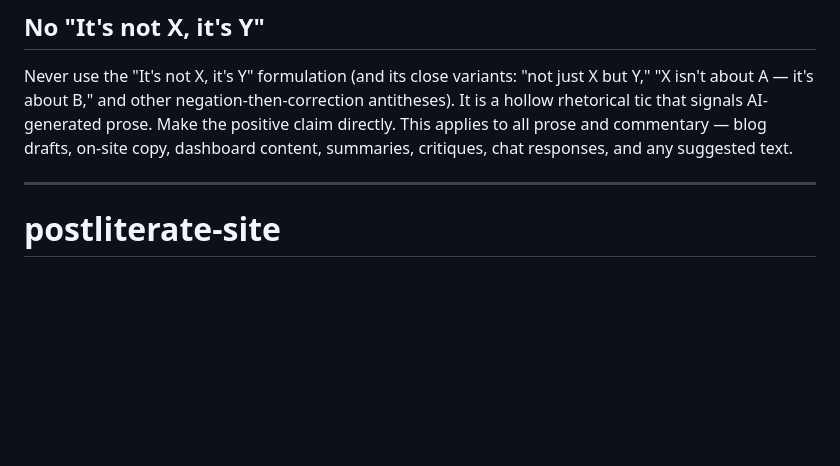
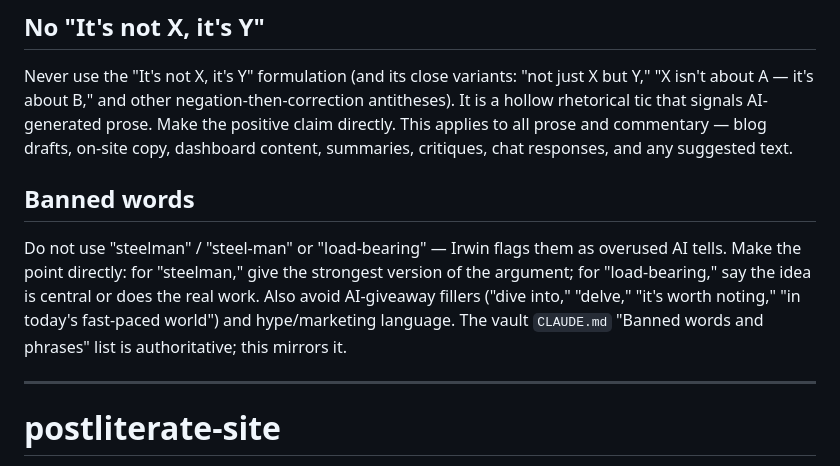
Before and after one commit to irwinchen/postliterate-site, a Markdown page: CLAUDE.md, the part around the change. Drawn GitHub-style; blank space fills up the shorter version.

Commit message:
Writing rules: add banned-words (steelman/load-bearing) section; chart: PIAAC Cycle 2 refresh + engaged-line reconciliation

```diff
--- a/CLAUDE.md
+++ b/CLAUDE.md
@@ -17,6 +17,10 @@ When in doubt, ask rather than write.
 ## No "It's not X, it's Y"
 
 Never use the "It's not X, it's Y" formulation (and its close variants: "not just X but Y," "X isn't about A — it's about B," and other negation-then-correction antitheses). It is a hollow rhetorical tic that signals AI-generated prose. Make the positive claim directly. This applies to all prose and commentary — blog drafts, on-site copy, dashboard content, summaries, critiques, chat responses, and any suggested text.
+
+## Banned words
+
+Do not use "steelman" / "steel-man" or "load-bearing" — Irwin flags them as overused AI tells. Make the point directly: for "steelman," give the strongest version of the argument; for "load-bearing," say the idea is central or does the real work. Also avoid AI-giveaway fillers ("dive into," "delve," "it's worth noting," "in today's fast-paced world") and hype/marketing language. The vault `CLAUDE.md` "Banned words and phrases" list is authoritative; this mirrors it.
 
 ---
 
```
